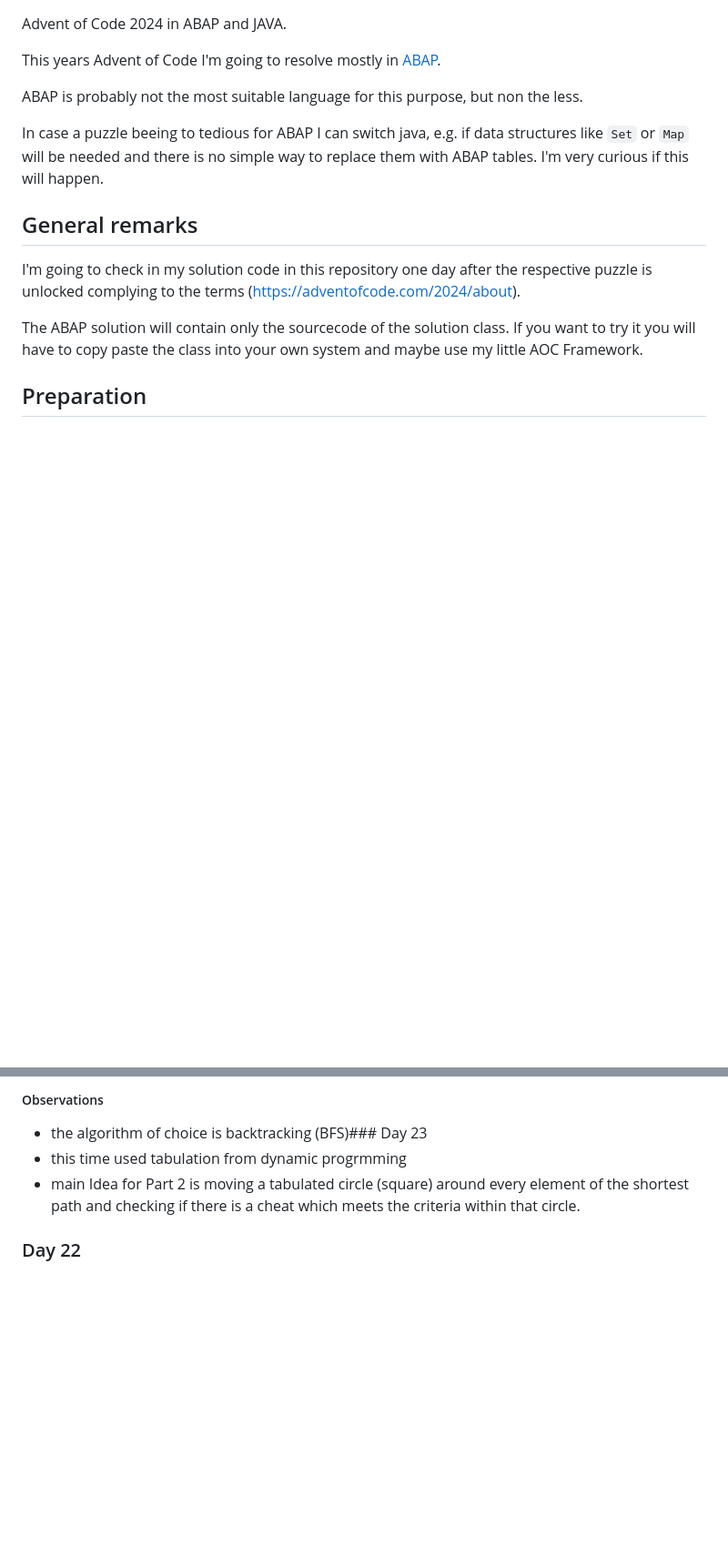
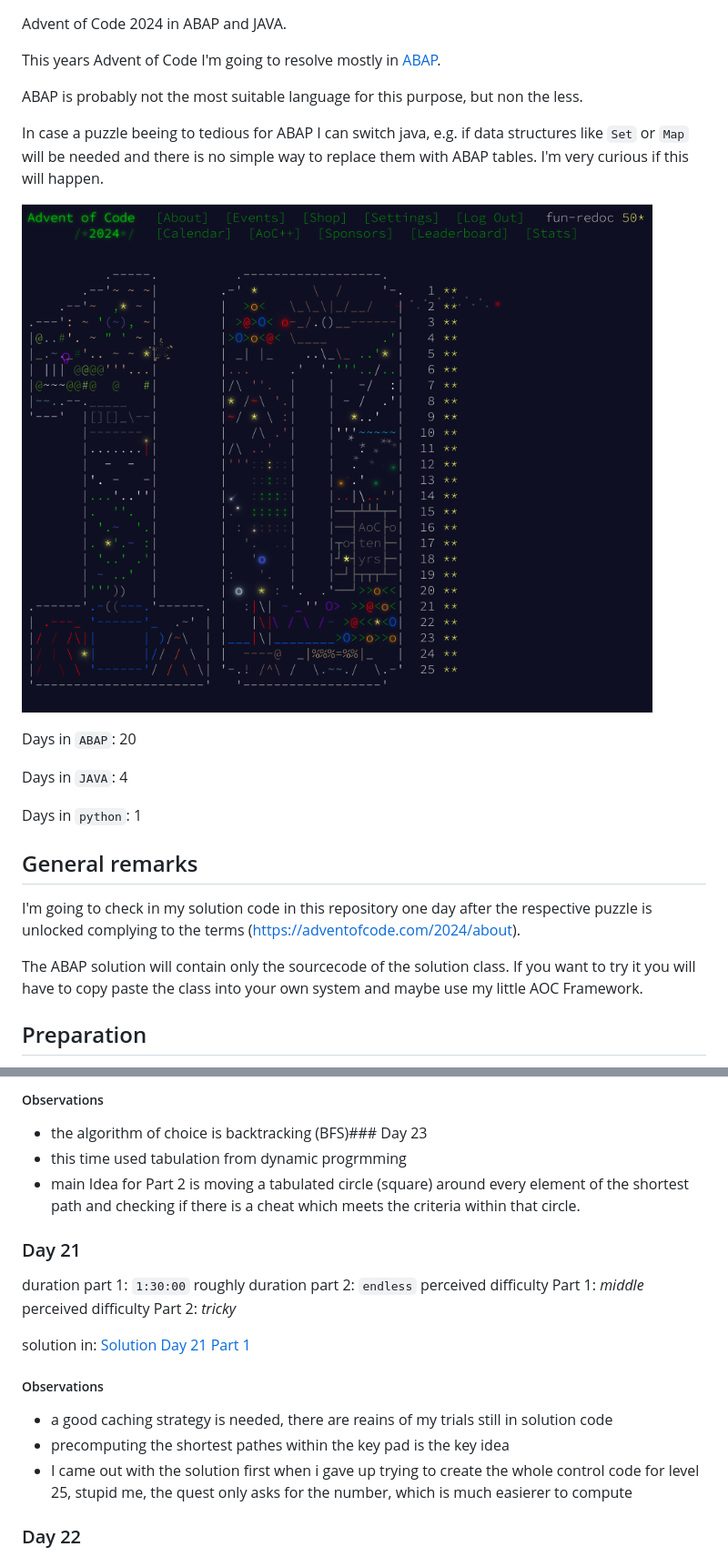
Before and after one commit to fun-redoc/AoC2024, a Markdown page: README.md, 2 parts joined by grey strips. Shown at 91% size. Drawn GitHub-style; pictures changed too: images/Screenshot From 2025-01-11 09-07-20.png (added); blank space fills up the shorter version.

Commit message:
Day21 Part 2

```diff
--- a/README.md
+++ b/README.md
@@ -6,6 +6,14 @@ This years Advent of Code I'm going to resolve mostly in [ABAP](https://en.wikip
 ABAP is probably not the most suitable language for this purpose, but non the less.
 
 In case a puzzle beeing to tedious for ABAP I can switch java, e.g. if data structures like `Set` or `Map` will be needed and there is no simple way to replace them with ABAP tables. I'm very curious if this will happen.
+
+![Resume Screenshot](images/Screenshot%20From%202025-01-11%2009-07-20.png)
+
+Days in `ABAP`: 20
+
+Days in `JAVA`: 4
+
+Days in `python`: 1
 
 ## General remarks
 
@@ -416,6 +425,21 @@ solution in:
 + this time used tabulation from dynamic progrmming
 + main Idea for Part 2 is moving a tabulated circle (square) around every element of the shortest path and checking if there is a cheat which meets the criteria within that circle.
 
+### Day 21
+
+duration part 1: `1:30:00` roughly
+duration part 2: `endless`
+perceived difficulty Part 1: *middle*
+perceived difficulty Part 2: *tricky*
+
+solution in:
+[Solution Day 21 Part 1](java/de/rsh/aoc/aoc2024/AOC2024Day21.java)
+
+##### Observations
++ a good caching strategy is needed, there are reains of my trials still in solution code
++ precomputing the shortest pathes within the key pad is the key idea
++ I came out with the solution first when i gave up trying to create the whole control code for level 25, stupid me, the quest only asks for the number, which is much easierer to compute
+
 ### Day 22
 
 duration part 1: `0:30:00`
```
Also changed, not shown: other parts of README.md (+5 -5 lines), 4 other files.
